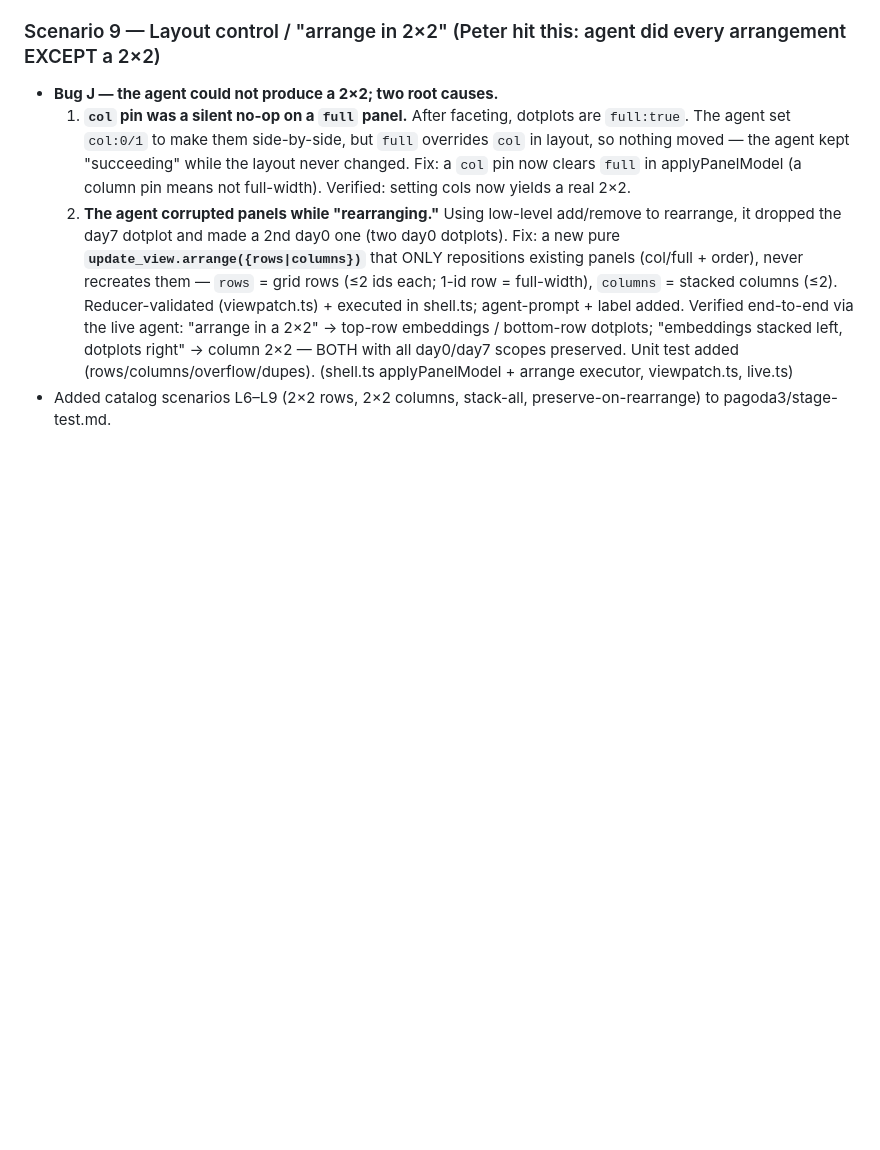
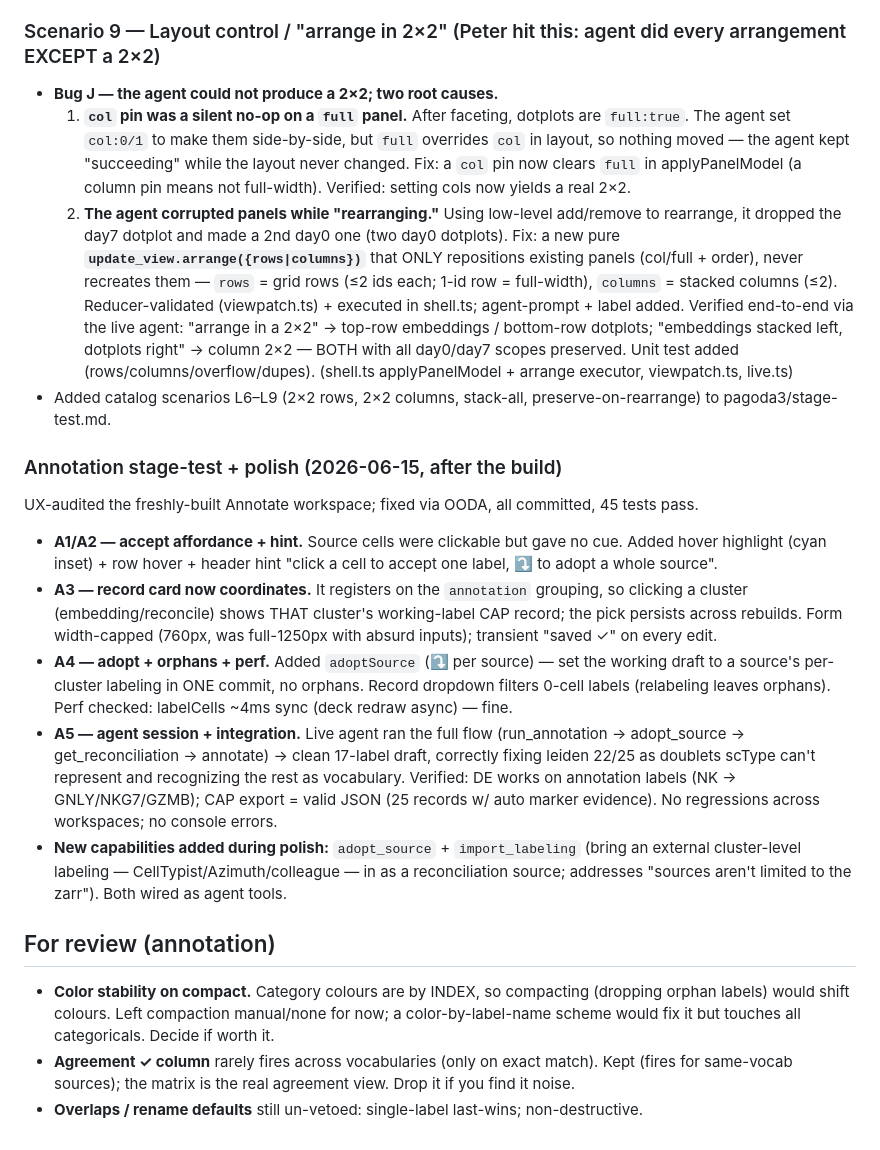
Before and after one commit to kharchenkolab/pagoda3, a Markdown page: stage-test-findings.md, the part around the change. Drawn GitHub-style; blank space fills up the shorter version.

Commit message:
stage test: log annotation polish campaign + parked review items

```diff
--- a/stage-test-findings.md
+++ b/stage-test-findings.md
@@ -211,3 +211,30 @@ executor + a small legend card + a couple of agent-prompt lines), with unit test
   test added (rows/columns/overflow/dupes). (shell.ts applyPanelModel + arrange executor, viewpatch.ts, live.ts)
 - Added catalog scenarios L6–L9 (2×2 rows, 2×2 columns, stack-all, preserve-on-rearrange) to
   pagoda3/stage-test.md.
+
+### Annotation stage-test + polish (2026-06-15, after the build)
+UX-audited the freshly-built Annotate workspace; fixed via OODA, all committed, 45 tests pass.
+- **A1/A2 — accept affordance + hint.** Source cells were clickable but gave no cue. Added hover highlight
+  (cyan inset) + row hover + header hint "click a cell to accept one label, ⤵ to adopt a whole source".
+- **A3 — record card now coordinates.** It registers on the `annotation` grouping, so clicking a cluster
+  (embedding/reconcile) shows THAT cluster's working-label CAP record; the pick persists across rebuilds.
+  Form width-capped (760px, was full-1250px with absurd inputs); transient "saved ✓" on every edit.
+- **A4 — adopt + orphans + perf.** Added `adoptSource` (⤵ per source) — set the working draft to a
+  source's per-cluster labeling in ONE commit, no orphans. Record dropdown filters 0-cell labels
+  (relabeling leaves orphans). Perf checked: labelCells ~4ms sync (deck redraw async) — fine.
+- **A5 — agent session + integration.** Live agent ran the full flow (run_annotation → adopt_source →
+  get_reconciliation → annotate) → clean 17-label draft, correctly fixing leiden 22/25 as doublets scType
+  can't represent and recognizing the rest as vocabulary. Verified: DE works on annotation labels (NK →
+  GNLY/NKG7/GZMB); CAP export = valid JSON (25 records w/ auto marker evidence). No regressions across
+  workspaces; no console errors.
+- **New capabilities added during polish:** `adopt_source` + `import_labeling` (bring an external
+  cluster-level labeling — CellTypist/Azimuth/colleague — in as a reconciliation source; addresses
+  "sources aren't limited to the zarr"). Both wired as agent tools.
+
+## For review (annotation)
+- **Color stability on compact.** Category colours are by INDEX, so compacting (dropping orphan labels)
+  would shift colours. Left compaction manual/none for now; a color-by-label-name scheme would fix it but
+  touches all categoricals. Decide if worth it.
+- **Agreement ✓ column** rarely fires across vocabularies (only on exact match). Kept (fires for
+  same-vocab sources); the matrix is the real agreement view. Drop it if you find it noise.
+- **Overlaps / rename defaults** still un-vetoed: single-label last-wins; non-destructive.
```
